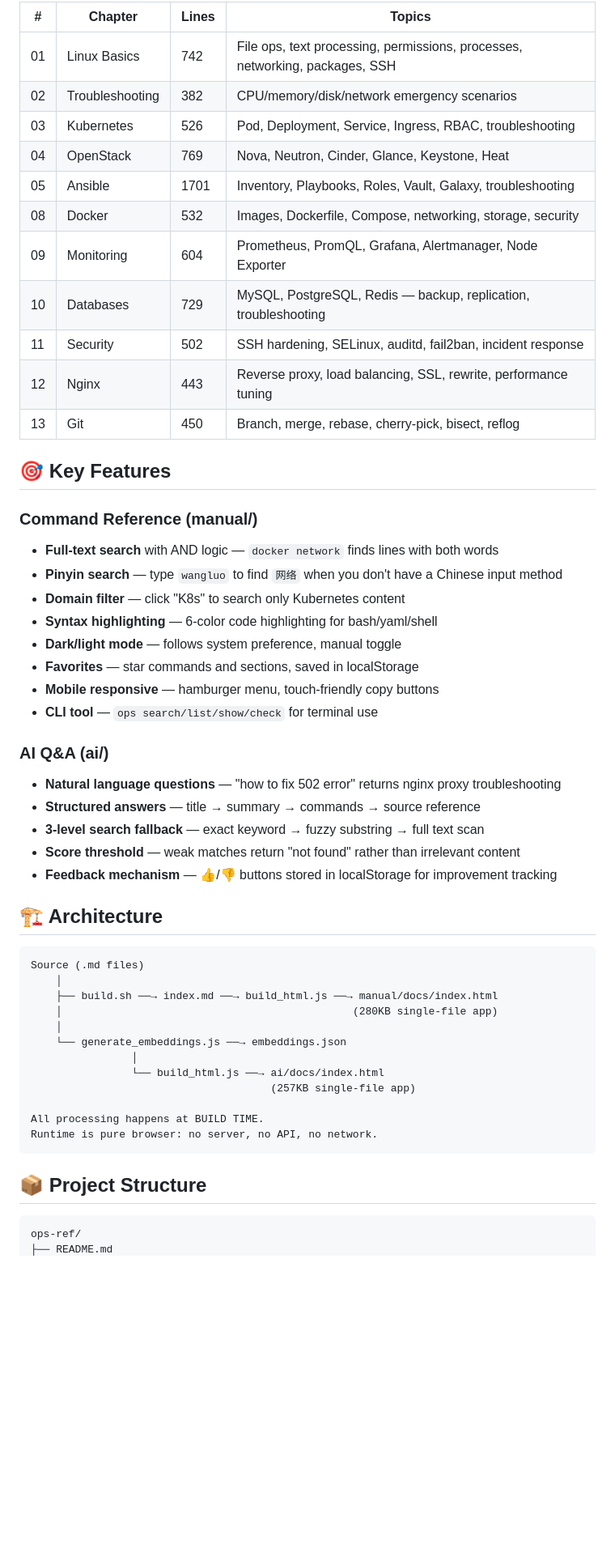
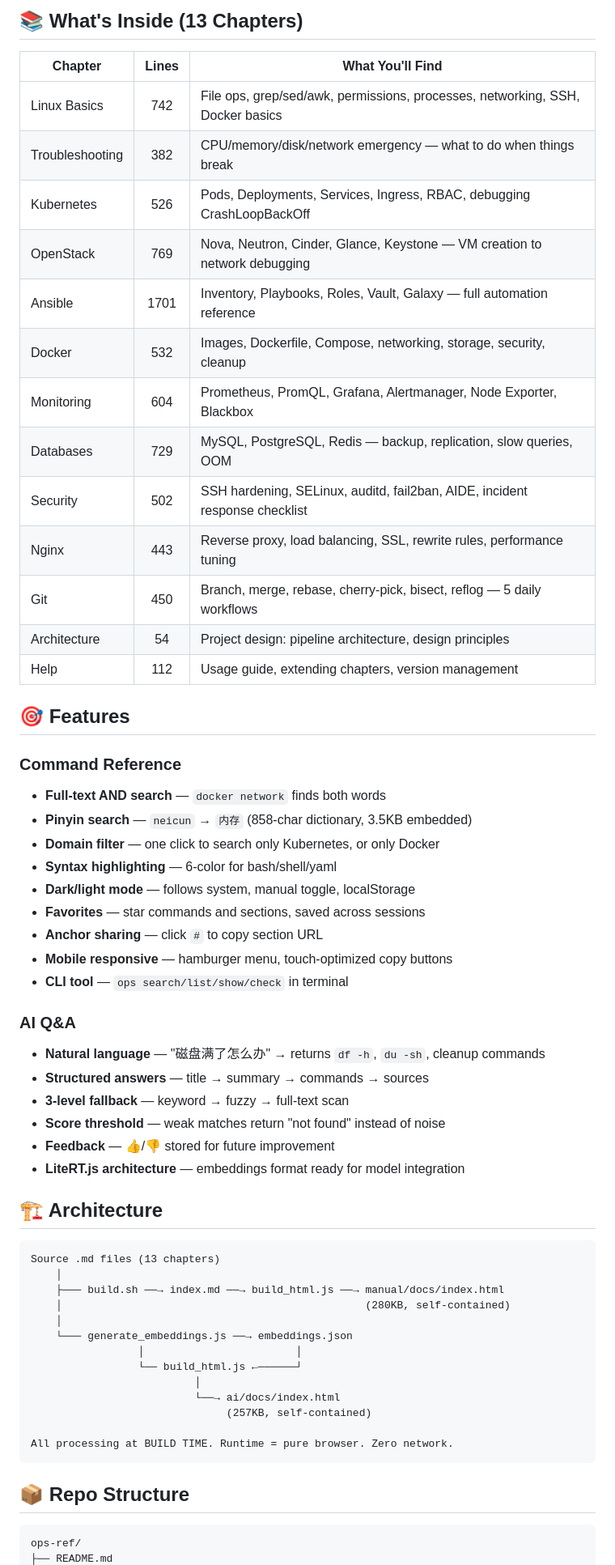
Before and after one commit to GitHubName0/ops-ref, a Markdown page: README.md, the part around one of its changes. Shown at 81% size. GitHub-like rendering; blank space fills up the shorter version.

Commit message:
📝 README: highlight LiteRT.js vision, add marketing polish

````diff
--- a/README.md
+++ b/README.md
@@ -56,57 +66,62 @@ open ops-ref/ai/docs/index.html
 
-| # | Chapter | Lines | Topics |
-|---|---------|-------|--------|
-| 01 | Linux Basics | 742 | File ops, text processing, permissions, processes, networking, packages, SSH |
-| 02 | Troubleshooting | 382 | CPU/memory/disk/network emergency scenarios |
-| 03 | Kubernetes | 526 | Pod, Deployment, Service, Ingress, RBAC, troubleshooting |
-| 04 | OpenStack | 769 | Nova, Neutron, Cinder, Glance, Keystone, Heat |
-| 05 | Ansible | 1701 | Inventory, Playbooks, Roles, Vault, Galaxy, troubleshooting |
-| 08 | Docker | 532 | Images, Dockerfile, Compose, networking, storage, security |
-| 09 | Monitoring | 604 | Prometheus, PromQL, Grafana, Alertmanager, Node Exporter |
-| 10 | Databases | 729 | MySQL, PostgreSQL, Redis — backup, replication, troubleshooting |
-| 11 | Security | 502 | SSH hardening, SELinux, auditd, fail2ban, incident response |
-| 12 | Nginx | 443 | Reverse proxy, load balancing, SSL, rewrite, performance tuning |
-| 13 | Git | 450 | Branch, merge, rebase, cherry-pick, bisect, reflog |
+## 📚 What's Inside (13 Chapters)
 
-## 🎯 Key Features
+| Chapter | Lines | What You'll Find |
+|---------|:-----:|------------------|
+| Linux Basics | 742 | File ops, grep/sed/awk, permissions, processes, networking, SSH, Docker basics |
+| Troubleshooting | 382 | CPU/memory/disk/network emergency — what to do when things break |
+| Kubernetes | 526 | Pods, Deployments, Services, Ingress, RBAC, debugging CrashLoopBackOff |
+| OpenStack | 769 | Nova, Neutron, Cinder, Glance, Keystone — VM creation to network debugging |
+| Ansible | 1701 | Inventory, Playbooks, Roles, Vault, Galaxy — full automation reference |
+| Docker | 532 | Images, Dockerfile, Compose, networking, storage, security, cleanup |
+| Monitoring | 604 | Prometheus, PromQL, Grafana, Alertmanager, Node Exporter, Blackbox |
+| Databases | 729 | MySQL, PostgreSQL, Redis — backup, replication, slow queries, OOM |
+| Security | 502 | SSH hardening, SELinux, auditd, fail2ban, AIDE, incident response checklist |
+| Nginx | 443 | Reverse proxy, load balancing, SSL, rewrite rules, performance tuning |
+| Git | 450 | Branch, merge, rebase, cherry-pick, bisect, reflog — 5 daily workflows |
+| Architecture | 54 | Project design: pipeline architecture, design principles |
+| Help | 112 | Usage guide, extending chapters, version management |
 
-### Command Reference (manual/)
+## 🎯 Features
 
-- **Full-text search** with AND logic — `docker network` finds lines with both words
-- **Pinyin search** — type `wangluo` to find `网络` when you don't have a Chinese input method
-- **Domain filter** — click "K8s" to search only Kubernetes content
-- **Syntax highlighting** — 6-color code highlighting for bash/yaml/shell
-- **Dark/light mode** — follows system preference, manual toggle
-- **Favorites** — star commands and sections, saved in localStorage
-- **Mobile responsive** — hamburger menu, touch-friendly copy buttons
-- **CLI tool** — `ops search/list/show/check` for terminal use
+### Command Reference
+- **Full-text AND search** — `docker network` finds both words
+- **Pinyin search** — `neicun` → `内存` (858-char dictionary, 3.5KB embedded)
+- **Domain filter** — one click to search only Kubernetes, or only Docker
+- **Syntax highlighting** — 6-color for bash/shell/yaml
+- **Dark/light mode** — follows system, manual toggle, localStorage
+- **Favorites** — star commands and sections, saved across sessions
+- **Anchor sharing** — click `#` to copy section URL
+- **Mobile responsive** — hamburger menu, touch-optimized copy buttons
+- **CLI tool** — `ops search/list/show/check` in terminal
 
-### AI Q&A (ai/)
-
-- **Natural language questions** — "how to fix 502 error" returns nginx proxy troubleshooting
-- **Structured answers** — title → summary → commands → source reference
-- **3-level search fallback** — exact keyword → fuzzy substring → full text scan
-- **Score threshold** — weak matches return "not found" rather than irrelevant content
-- **Feedback mechanism** — 👍/👎 buttons stored in localStorage for improvement tracking
+### AI Q&A
+- **Natural language** — "磁盘满了怎么办" → returns `df -h`, `du -sh`, cleanup commands
+- **Structured answers** — title → summary → commands → sources
+- **3-level fallback** — keyword → fuzzy → full-text scan
+- **Score threshold** — weak matches return "not found" instead of noise
+- **Feedback** — 👍/👎 stored for future improvement
+- **LiteRT.js architecture** — embeddings format ready for model integration
 
 ## 🏗 Architecture
 
 ```
-Source (.md files)
+Source .md files (13 chapters)
     │
-    ├── build.sh ──→ index.md ──→ build_html.js ──→ manual/docs/index.html
-    │                                              (280KB single-file app)
+    ├─── build.sh ──→ index.md ──→ build_html.js ──→ manual/docs/index.html
+    │                                                (280KB, self-contained)
     │
-    └── generate_embeddings.js ──→ embeddings.json
-                │
-                └── build_html.js ──→ ai/docs/index.html
-                                      (257KB single-file app)
+    └─── generate_embeddings.js ──→ embeddings.json
+                 │                        │
+                 └── build_html.js ←──────┘
+                          │
+                          └──→ ai/docs/index.html
+                               (257KB, self-contained)
 
-All processing happens at BUILD TIME.
-Runtime is pure browser: no server, no API, no network.
+All processing at BUILD TIME. Runtime = pure browser. Zero network.
 ```
 
-## 📦 Project Structure
+## 📦 Repo Structure
 
 ```
 ops-ref/
````
Also changed, not shown: other parts of README.md (+55 -49 lines).
